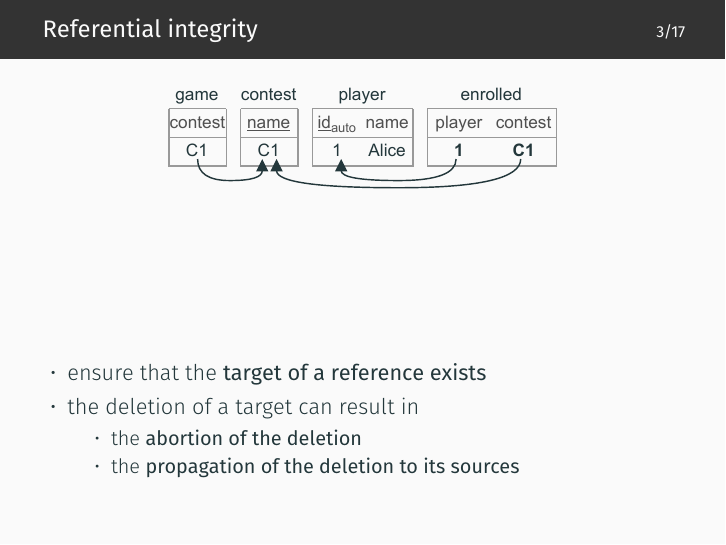
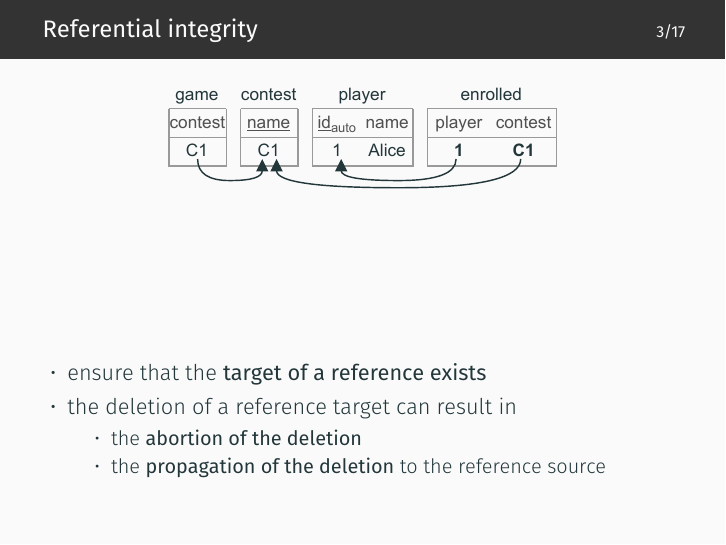
Before and after one commit to Conaclos/synql-presentation, LaTeX slides (main.tex): page 6 of 25. Compiled offline with XeLaTeX; a missing font is replaced by an installed copy or a similar font.

Commit message:
refactor: minor improvements

```diff
--- a/main.tex
+++ b/main.tex
@@ -99,10 +99,10 @@
     \begin{minipage}{\textwidth}
         \begin{compactitemize}
             \item ensure that the \textbf{target of a reference exists}
-            \item the deletion of a target can result in
+            \item the deletion of a reference target can result in
             \begin{compactitemize}
                 \item the \textbf{abortion of the deletion}
-                \item the \textbf{propagation of the deletion to its sources}
+                \item the \textbf{propagation of the deletion} to the reference source
             \end{compactitemize}
         \end{compactitemize}
     \end{minipage}
```
Also changed, not shown: main.pdf.
